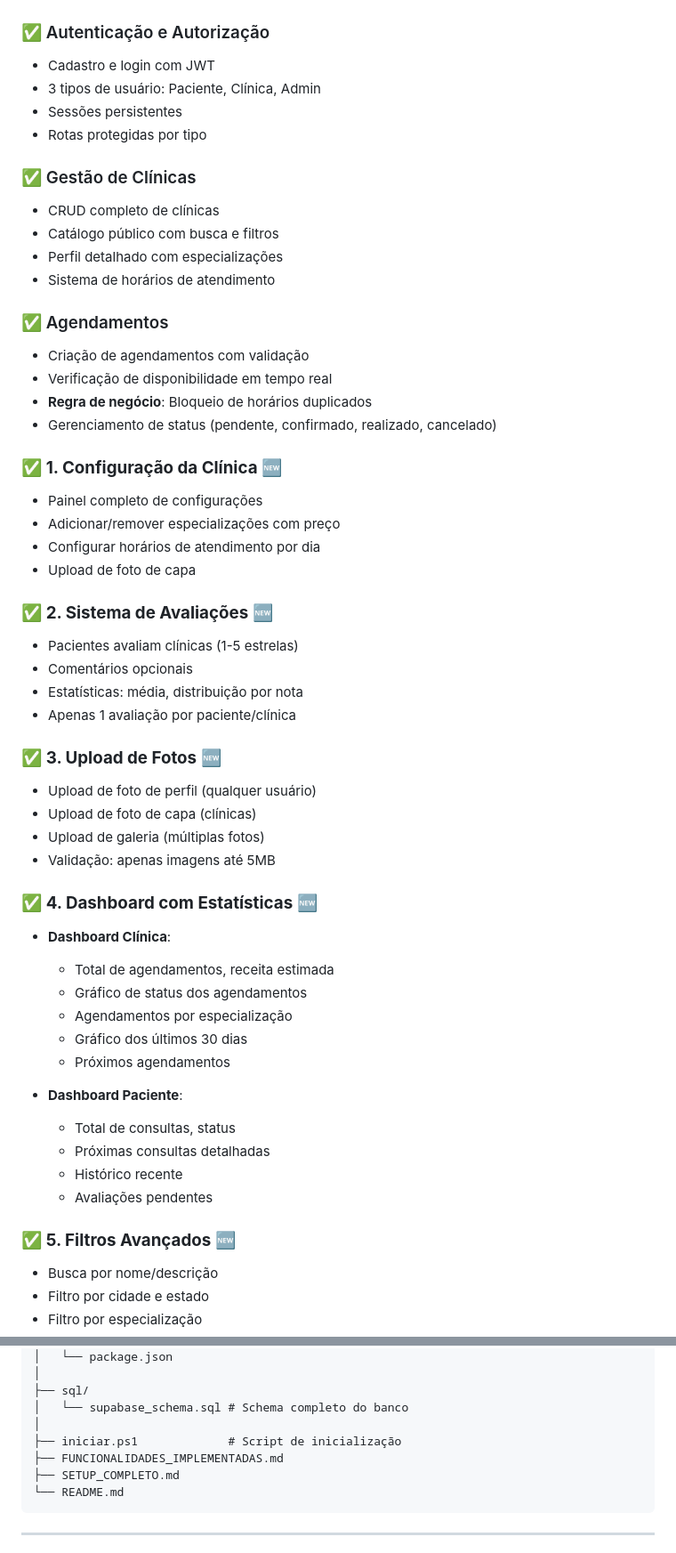
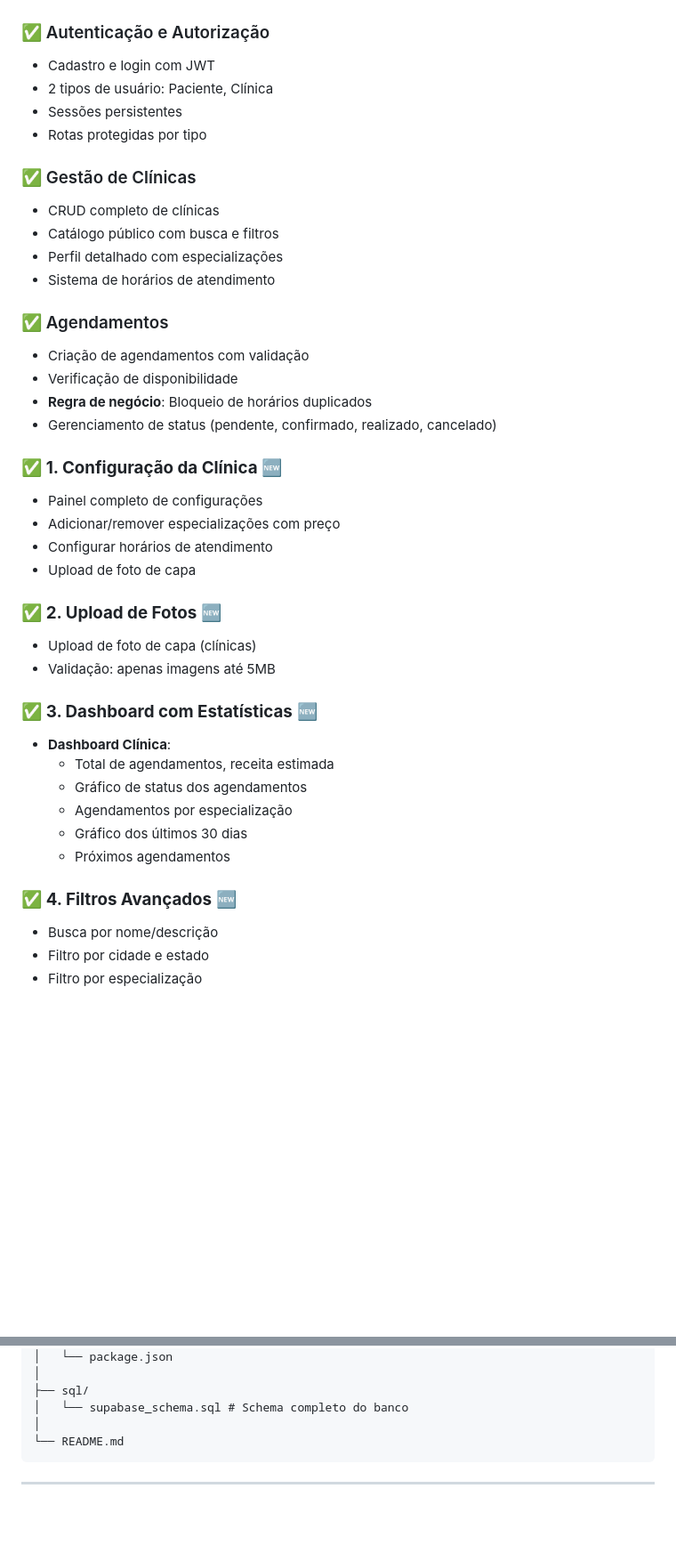
Before and after one commit to RonCko/Agendou, a Markdown page: README.md, 2 parts joined by grey strips. Shown: that part at 89% size. Rendered like a GitHub page; blank space fills up the shorter version.

````diff
--- a/README.md
+++ b/README.md
@@ -66,7 +56,7 @@ npm run dev
 
 ### ✅ Autenticação e Autorização
 - Cadastro e login com JWT
-- 3 tipos de usuário: Paciente, Clínica, Admin
+- 2 tipos de usuário: Paciente, Clínica
 - Sessões persistentes
 - Rotas protegidas por tipo
 
@@ -78,29 +68,21 @@ npm run dev
 
 ### ✅ Agendamentos
 - Criação de agendamentos com validação
-- Verificação de disponibilidade em tempo real
+- Verificação de disponibilidade
 - **Regra de negócio**: Bloqueio de horários duplicados
 - Gerenciamento de status (pendente, confirmado, realizado, cancelado)
 
 ### ✅ **1. Configuração da Clínica** 🆕
 - Painel completo de configurações
 - Adicionar/remover especializações com preço
-- Configurar horários de atendimento por dia
+- Configurar horários de atendimento
 - Upload de foto de capa
 
-### ✅ **2. Sistema de Avaliações** 🆕
-- Pacientes avaliam clínicas (1-5 estrelas)
-- Comentários opcionais
-- Estatísticas: média, distribuição por nota
-- Apenas 1 avaliação por paciente/clínica
-
-### ✅ **3. Upload de Fotos** 🆕
-- Upload de foto de perfil (qualquer usuário)
+### ✅ **2. Upload de Fotos** 🆕
 - Upload de foto de capa (clínicas)
-- Upload de galeria (múltiplas fotos)
 - Validação: apenas imagens até 5MB
 
-### ✅ **4. Dashboard com Estatísticas** 🆕
+### ✅ **3. Dashboard com Estatísticas** 🆕
 - **Dashboard Clínica**:
   - Total de agendamentos, receita estimada
   - Gráfico de status dos agendamentos
@@ -108,13 +90,8 @@ npm run dev
   - Gráfico dos últimos 30 dias
   - Próximos agendamentos
 
-- **Dashboard Paciente**:
-  - Total de consultas, status
-  - Próximas consultas detalhadas
-  - Histórico recente
-  - Avaliações pendentes
 
-### ✅ **5. Filtros Avançados** 🆕
+### ✅ **4. Filtros Avançados** 🆕
 - Busca por nome/descrição
 - Filtro por cidade e estado
 - Filtro por especialização
@@ -180,9 +157,6 @@ Agendou/
 ├── sql/
 │   └── supabase_schema.sql # Schema completo do banco
 │
-├── iniciar.ps1             # Script de inicialização
-├── FUNCIONALIDADES_IMPLEMENTADAS.md
-├── SETUP_COMPLETO.md
 └── README.md
 ```
 
````
Also changed, not shown: other parts of README.md (+10 -142 lines).
